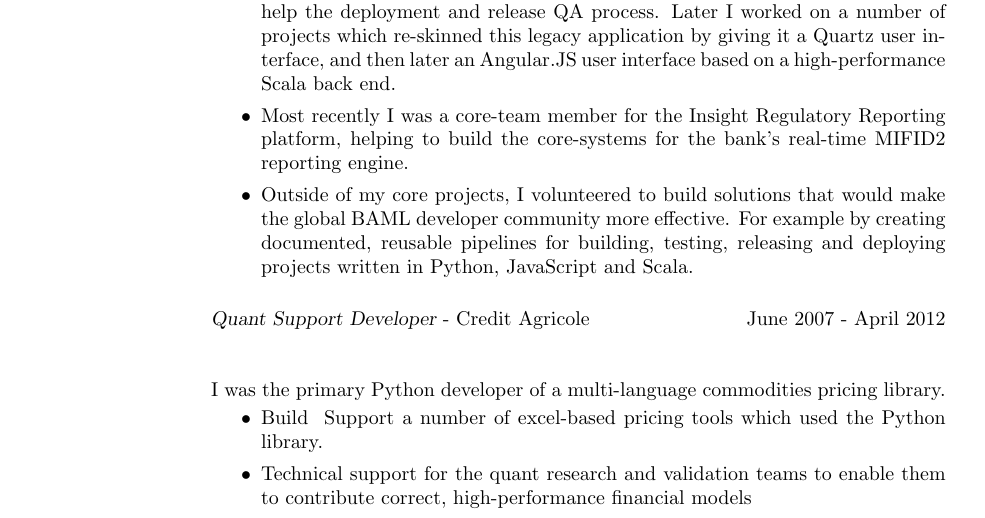
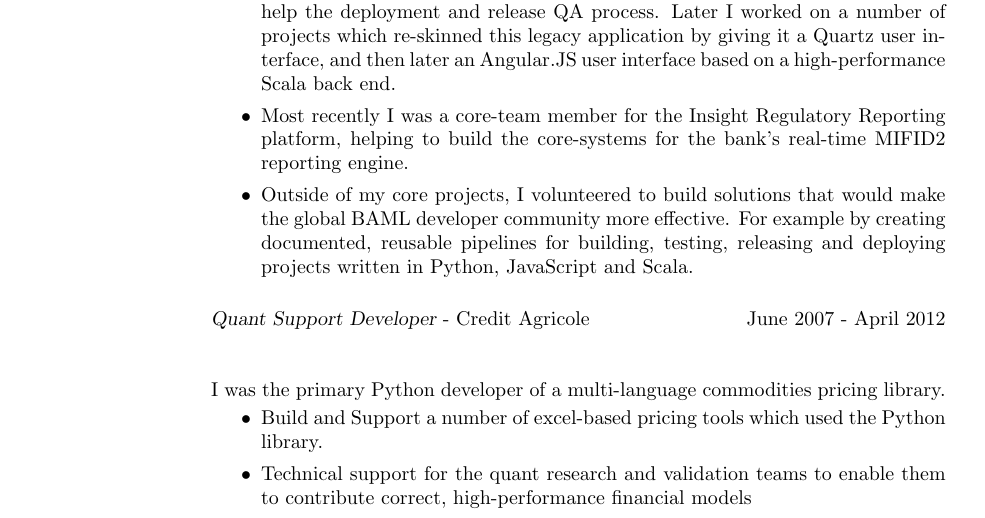
Before and after one commit to salimfadhley/cv, a LaTeX CV (cv.tex): part of page 1 of 3, cut so that both start at the same text. Compiled offline with pdfLaTeX.

Commit message:
Fix some ampersands

```diff
--- a/cv.tex
+++ b/cv.tex
@@ -70,9 +70,9 @@
         I was the primary Python developer of a multi-language commodities pricing library.
 
         \begin{itemize}
-            \item Build & Support a number of excel-based pricing tools which used the Python library.
+            \item Build and Support a number of excel-based pricing tools which used the Python library.
             \item Technical support for the quant research and validation teams to enable them to contribute correct, high-performance financial models
-            \item Code quality & performance of the entire library. Ensuring adequate test-coverage and correctness via a continuous integration system
+            \item Code quality \& performance of the entire library. Ensuring adequate test-coverage and correctness via a continuous integration system
         \end{itemize}
 
         {\sl Python Developer} - Standard Bank \hfill December 2006 - June 2007\\
```
